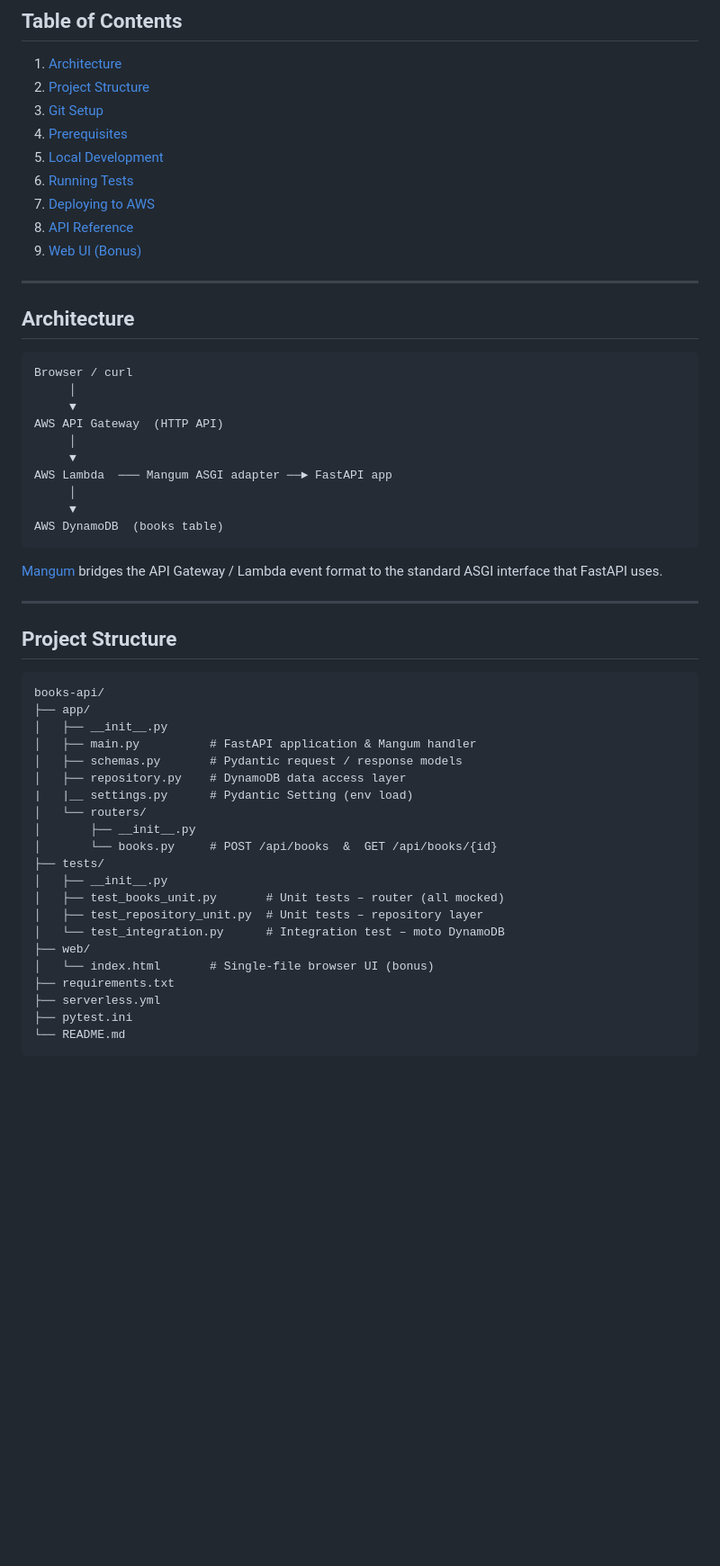
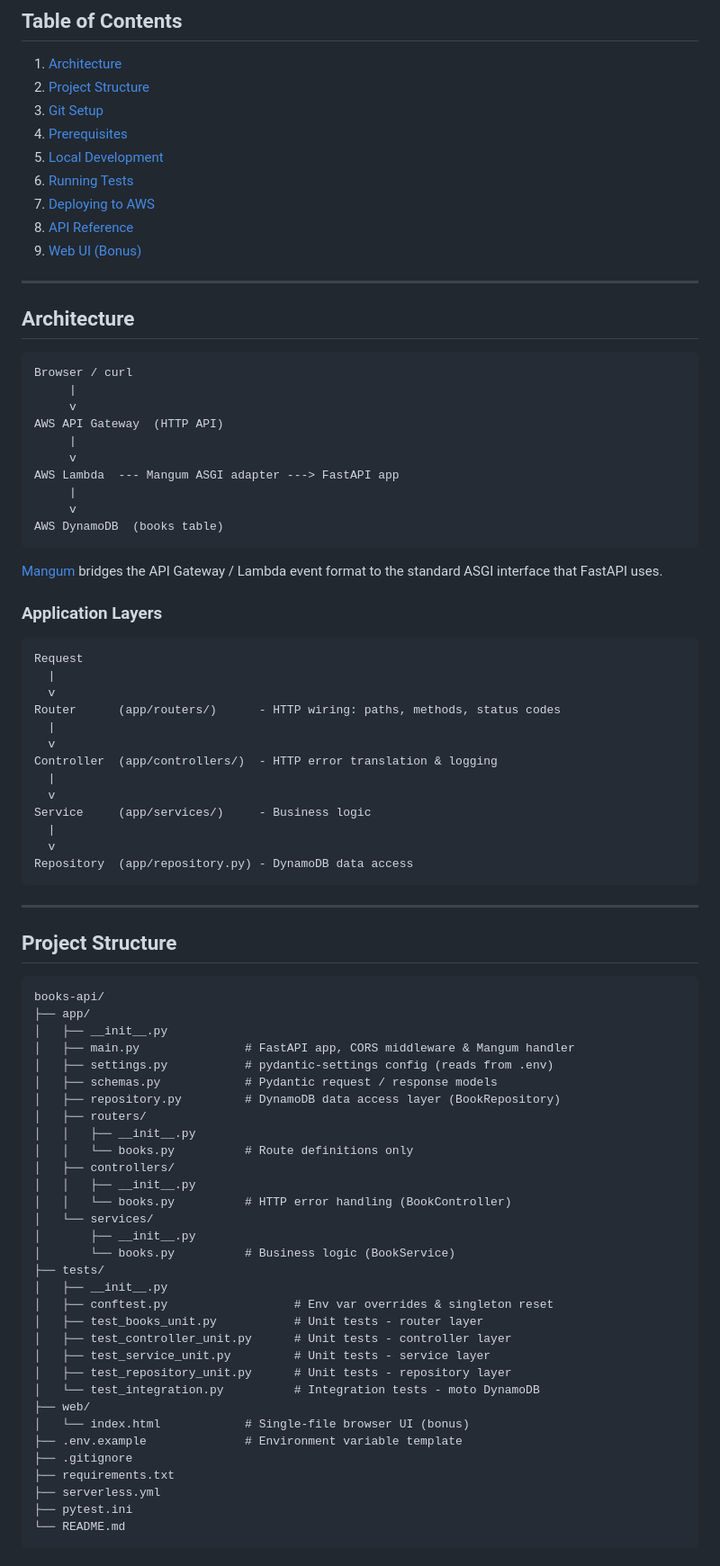
Before and after one commit to ashasanm/books-api-wf, a Markdown page: README.md, the part around one of its changes. Shown at 90% size. GitHub-like rendering; blank space fills up the shorter version.

Commit message:
docs: update README.md

````diff
--- a/README.md
+++ b/README.md
@@ -10,11 +10,11 @@ A production-ready RESTful API built with **FastAPI**, deployed on **AWS Lambda*
 2. [Project Structure](#project-structure)
 3. [Git Setup](#git-setup)
 4. [Prerequisites](#prerequisites)
-4. [Local Development](#local-development)
-5. [Running Tests](#running-tests)
-6. [Deploying to AWS](#deploying-to-aws)
-7. [API Reference](#api-reference)
-8. [Web UI (Bonus)](#web-ui-bonus)
+5. [Local Development](#local-development)
+6. [Running Tests](#running-tests)
+7. [Deploying to AWS](#deploying-to-aws)
+8. [API Reference](#api-reference)
+9. [Web UI (Bonus)](#web-ui-bonus)
 
 ---
 
@@ -22,18 +22,36 @@ A production-ready RESTful API built with **FastAPI**, deployed on **AWS Lambda*
 
 ```
 Browser / curl
-     │
-     ▼
+     |
+     v
 AWS API Gateway  (HTTP API)
-     │
-     ▼
-AWS Lambda  ─── Mangum ASGI adapter ──► FastAPI app
-     │
-     ▼
+     |
+     v
+AWS Lambda  --- Mangum ASGI adapter ---> FastAPI app
+     |
+     v
 AWS DynamoDB  (books table)
 ```
 
 [Mangum](https://mangum.io/) bridges the API Gateway / Lambda event format to the standard ASGI interface that FastAPI uses.
+
+### Application Layers
+
+```
+Request
+  |
+  v
+Router      (app/routers/)      - HTTP wiring: paths, methods, status codes
+  |
+  v
+Controller  (app/controllers/)  - HTTP error translation & logging
+  |
+  v
+Service     (app/services/)     - Business logic
+  |
+  v
+Repository  (app/repository.py) - DynamoDB data access
+```
 
 ---
 
@@ -43,20 +61,31 @@ AWS DynamoDB  (books table)
 books-api/
 ├── app/
 │   ├── __init__.py
-│   ├── main.py          # FastAPI application & Mangum handler
-│   ├── schemas.py       # Pydantic request / response models
-│   ├── repository.py    # DynamoDB data access layer
-|   |__ settings.py      # Pydantic Setting (env load)
-│   └── routers/
+│   ├── main.py               # FastAPI app, CORS middleware & Mangum handler
+│   ├── settings.py           # pydantic-settings config (reads from .env)
+│   ├── schemas.py            # Pydantic request / response models
+│   ├── repository.py         # DynamoDB data access layer (BookRepository)
+│   ├── routers/
+│   │   ├── __init__.py
+│   │   └── books.py          # Route definitions only
+│   ├── controllers/
+│   │   ├── __init__.py
+│   │   └── books.py          # HTTP error handling (BookController)
+│   └── services/
 │       ├── __init__.py
-│       └── books.py     # POST /api/books  &  GET /api/books/{id}
+│       └── books.py          # Business logic (BookService)
 ├── tests/
 │   ├── __init__.py
-│   ├── test_books_unit.py       # Unit tests – router (all mocked)
-│   ├── test_repository_unit.py  # Unit tests – repository layer
-│   └── test_integration.py      # Integration test – moto DynamoDB
+│   ├── conftest.py                  # Env var overrides & singleton reset
+│   ├── test_books_unit.py           # Unit tests - router layer
+│   ├── test_controller_unit.py      # Unit tests - controller layer
+│   ├── test_service_unit.py         # Unit tests - service layer
+│   ├── test_repository_unit.py      # Unit tests - repository layer
+│   └── test_integration.py          # Integration tests - moto DynamoDB
 ├── web/
-│   └── index.html       # Single-file browser UI (bonus)
+│   └── index.html            # Single-file browser UI (bonus)
+├── .env.example              # Environment variable template
+├── .gitignore
 ├── requirements.txt
 ├── serverless.yml
 ├── pytest.ini
````
Also changed, not shown: other parts of README.md (+123 -86 lines).
